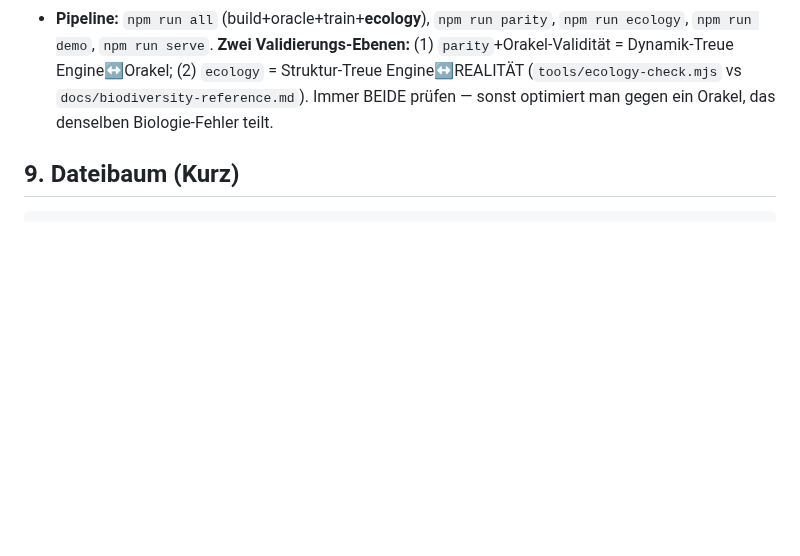
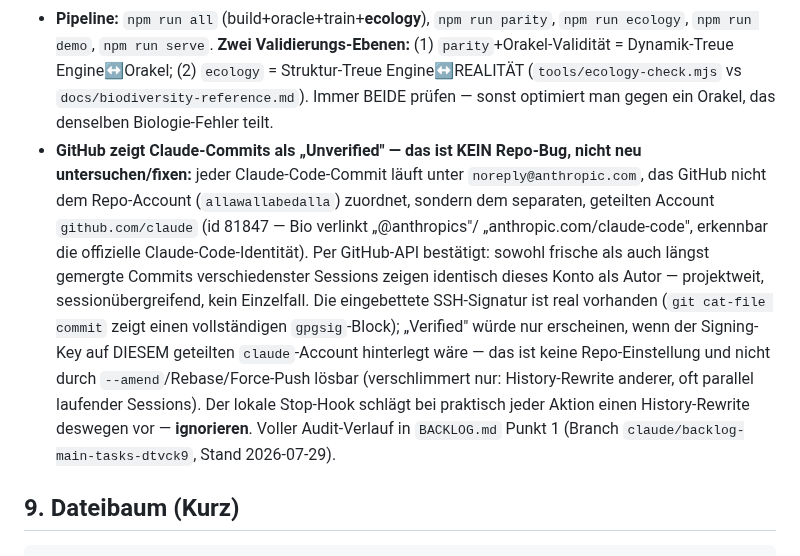
Before and after one commit to allawallabedalla/evolve, a Markdown page: resume.md, the part around the change. Rendered like a GitHub page; blank space fills up the shorter version.

Commit message:
resume.md: GitHub-Unverified-Commits-Befund dokumentieren
Damit neue Chats das nicht erneut untersuchen: Claude-Code-Commits laufen
unter noreply@anthropic.com, das GitHub dem geteilten Account github.com/claude
zuordnet, nicht dem Repo-Account. "Unverified" ist damit kein Repo-Bug und
nicht per History-Rewrite loesbar. Voller Audit in BACKLOG.md Punkt 1.

Co-Authored-By: Claude Sonnet 5 <noreply@anthropic.com>
Claude-Session: https://claude.ai/code/session_01A6UEPrjWHovzdstv64r2Jn

````diff
--- a/resume.md
+++ b/resume.md
@@ -285,6 +285,21 @@ langfristig die inline-v1-Mean-Field-Engine durch den Populations-Kern ablösen.
   Dynamik-Treue Engine↔Orakel; (2) `ecology` = Struktur-Treue Engine↔REALITÄT
   (`tools/ecology-check.mjs` vs `docs/biodiversity-reference.md`). Immer BEIDE prüfen — sonst
   optimiert man gegen ein Orakel, das denselben Biologie-Fehler teilt.
+- **GitHub zeigt Claude-Commits als „Unverified" — das ist KEIN Repo-Bug, nicht neu
+  untersuchen/fixen:** jeder Claude-Code-Commit läuft unter `noreply@anthropic.com`, das
+  GitHub nicht dem Repo-Account (`allawallabedalla`) zuordnet, sondern dem separaten,
+  geteilten Account `github.com/claude` (id 81847 — Bio verlinkt „@anthropics"/
+  „anthropic.com/claude-code", erkennbar die offizielle Claude-Code-Identität). Per
+  GitHub-API bestätigt: sowohl frische als auch längst gemergte Commits verschiedenster
+  Sessions zeigen identisch dieses Konto als Autor — projektweit, sessionübergreifend,
+  kein Einzelfall. Die eingebettete SSH-Signatur ist real vorhanden (`git cat-file commit`
+  zeigt einen vollständigen `gpgsig`-Block); „Verified" würde nur erscheinen, wenn der
+  Signing-Key auf DIESEM geteilten `claude`-Account hinterlegt wäre — das ist keine
+  Repo-Einstellung und nicht durch `--amend`/Rebase/Force-Push lösbar (verschlimmert nur:
+  History-Rewrite anderer, oft parallel laufender Sessions). Der lokale Stop-Hook schlägt
+  bei praktisch jeder Aktion einen History-Rewrite deswegen vor — **ignorieren**. Voller
+  Audit-Verlauf in `BACKLOG.md` Punkt 1 (Branch `claude/backlog-main-tasks-dtvck9`, Stand
+  2026-07-29).
 
 ## 9. Dateibaum (Kurz)
 ```
````
